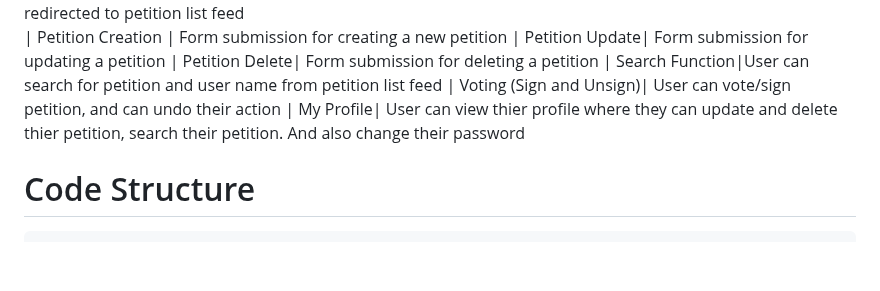
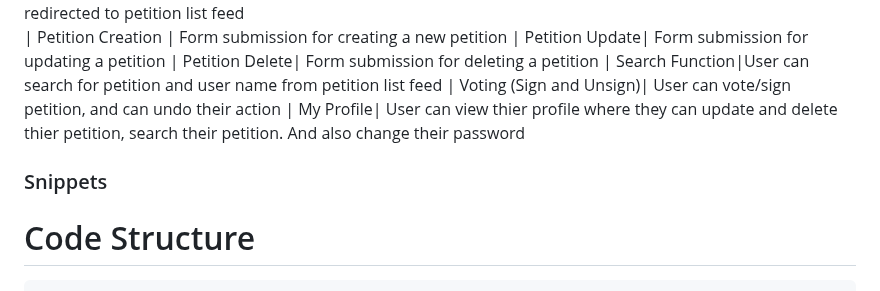
Before and after one commit to iisandeshpoudel/assignment-petition-platform, a Markdown page: Documentation/My Thought Process.md, the part around the change. GitHub-like rendering; blank space fills up the shorter version.

```diff
--- a/Documentation/My Thought Process.md
+++ b/Documentation/My Thought Process.md
@@ -15,6 +15,8 @@ Since this is a demo project, I decide to keep Sign up only with username and pa
 | Search Function|User can search for petition and user name from petition list feed
 | Voting (Sign and Unsign)| User can vote/sign petition, and can undo their action
 | My Profile| User can view thier profile where they can update and delete thier petition, search their petition. And also change their password
+
+### Snippets
 
 
 # Code Structure
```
